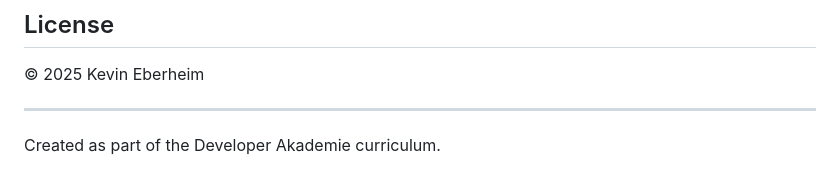
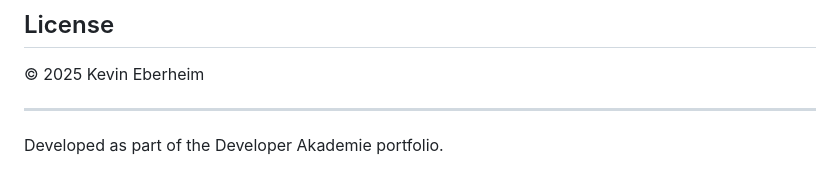
Before and after one commit to KevinEberheim/Pokedex, a Markdown page: README.md, the part around the change. Rendered like a GitHub page.

Commit message:
Update project description in README

```diff
--- a/README.md
+++ b/README.md
@@ -87,4 +87,4 @@ The Pokémon detail modal includes proper ARIA labels and supports keyboard navi
 
 ---
 
-Created as part of the Developer Akademie curriculum.
+Developed as part of the Developer Akademie portfolio.
```
